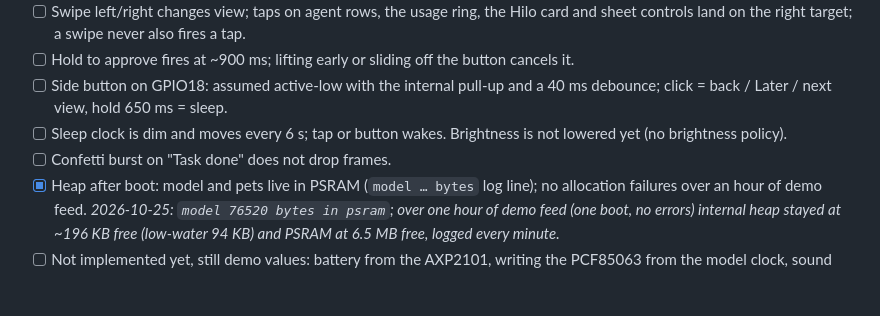
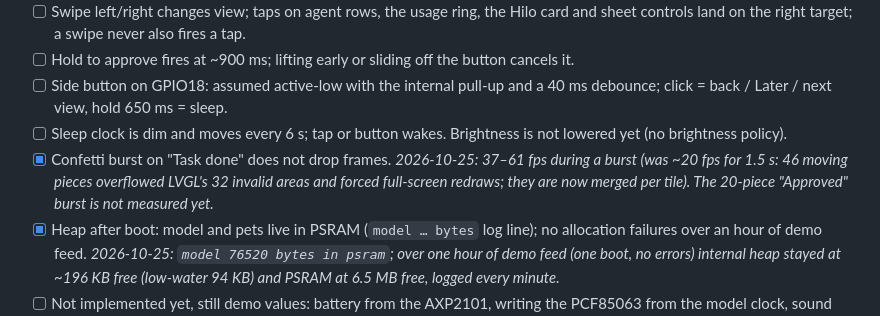
Before and after one commit to jaycorpstudios/clawd-body, a Markdown page: docs/plans/testing-strategy.md, the part around the change. GitHub-like rendering; blank space fills up the shorter version.

Commit message:
docs: confetti burst holds 37+ fps on the board
Co-Authored-By: Claude Opus 5.5 <noreply@anthropic.com>

```diff
--- a/docs/plans/testing-strategy.md
+++ b/docs/plans/testing-strategy.md
@@ -32,7 +32,7 @@ Things only the board can confirm. Run them once flashing is approved; tick them
 - [ ] Hold to approve fires at ~900 ms; lifting early or sliding off the button cancels it.
 - [ ] Side button on GPIO18: assumed active-low with the internal pull-up and a 40 ms debounce; click = back / Later / next view, hold 650 ms = sleep.
 - [ ] Sleep clock is dim and moves every 6 s; tap or button wakes. Brightness is not lowered yet (no brightness policy).
-- [ ] Confetti burst on "Task done" does not drop frames.
+- [x] Confetti burst on "Task done" does not drop frames. *2026-10-25: 37–61 fps during a burst (was ~20 fps for 1.5 s: 46 moving pieces overflowed LVGL's 32 invalid areas and forced full-screen redraws; they are now merged per tile). The 20-piece "Approved" burst is not measured yet.*
 - [x] Heap after boot: model and pets live in PSRAM (`model … bytes` log line); no allocation failures over an hour of demo feed. *2026-10-25: `model 76520 bytes in psram`; over one hour of demo feed (one boot, no errors) internal heap stayed at ~196 KB free (low-water 94 KB) and PSRAM at 6.5 MB free, logged every minute.*
 - [ ] Not implemented yet, still demo values: battery from the AXP2101, writing the PCF85063 from the model clock, sound through the ES8311.
 - [x] LVGL runs from flash (`LV_ATTRIBUTE_FAST_MEM_USE_IRAM` is off so NimBLE fits in IRAM); confirm the frame rate above still holds. *2026-10-25: holds (see above). Turning it on does not link even in the demo build, since the BT controller is always compiled in.*
```
